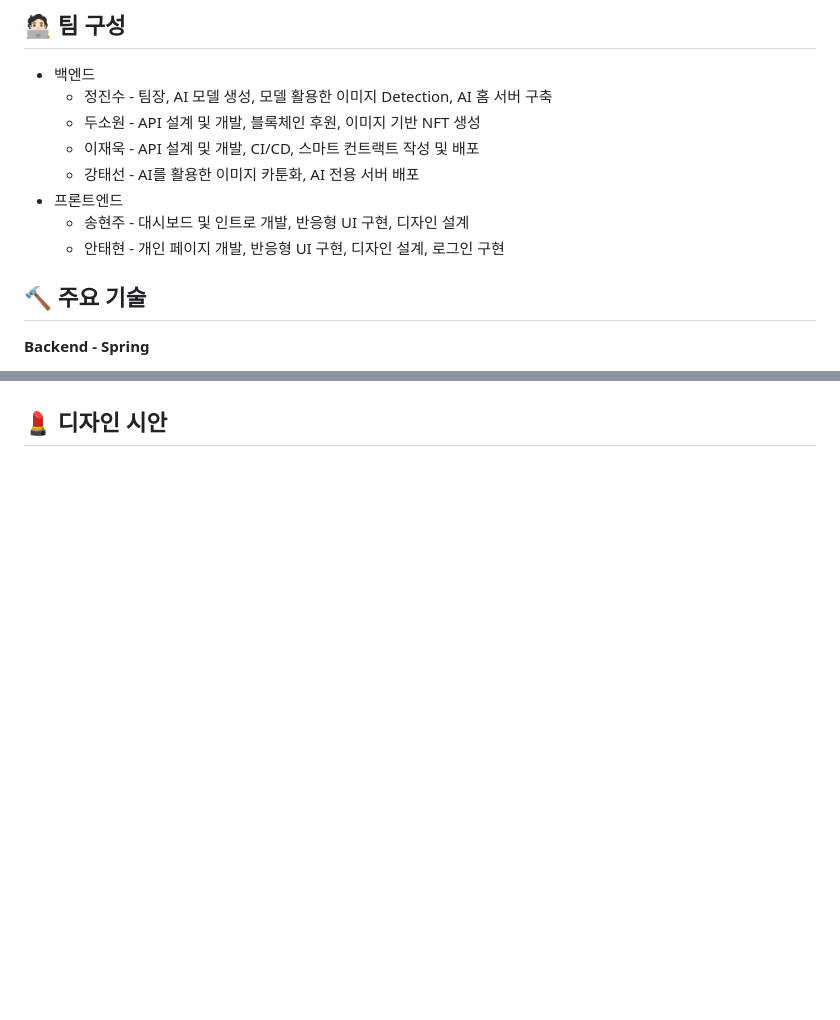
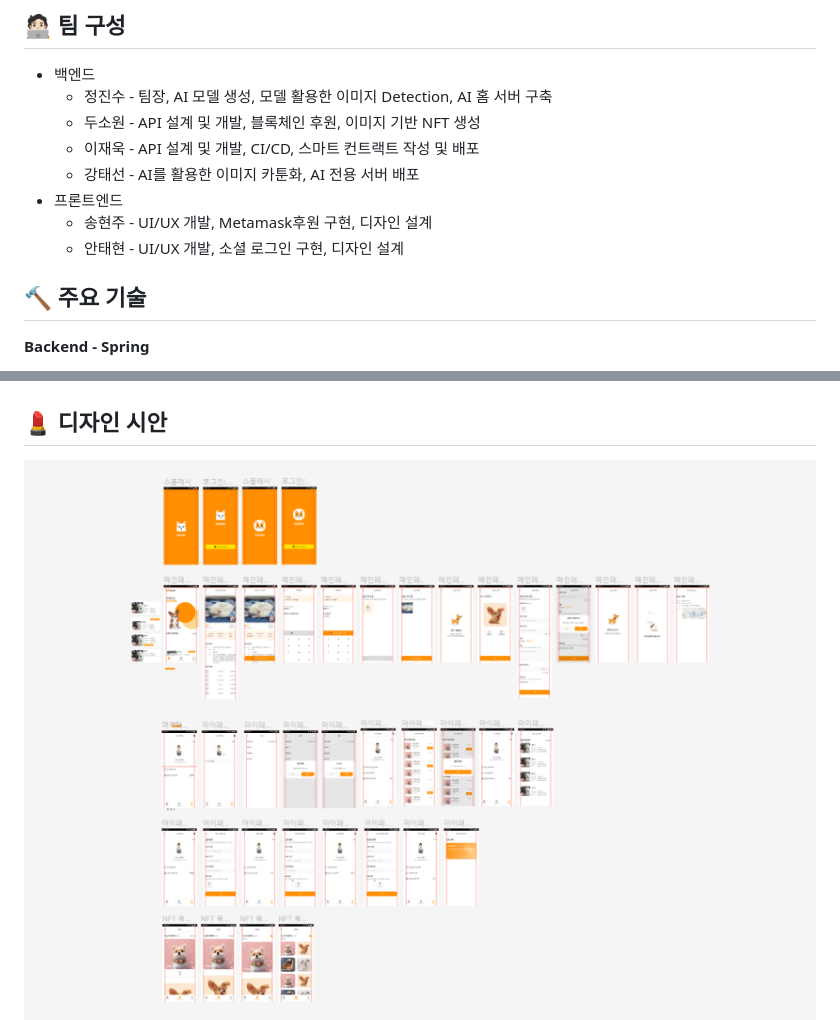
Before and after one commit to sw0610/POOM, a Markdown page: README.md, 2 parts joined by grey strips. Drawn GitHub-style; pictures changed too: assets/total_design.png (added); blank space fills up the shorter version.

Commit message:
:wrench: feat : 서비스화면, fix : 팀원 소개

```diff
--- a/README.md
+++ b/README.md
@@ -49,8 +49,8 @@
   - 이재욱 - API 설계 및 개발, CI/CD, 스마트 컨트랙트 작성 및 배포
   - 강태선 - AI를 활용한 이미지 카툰화, AI 전용 서버 배포
 - 프론트엔드
-  - 송현주 - 대시보드 및 인트로 개발, 반응형 UI 구현, 디자인 설계
-  - 안태현 - 개인 페이지 개발, 반응형 UI 구현, 디자인 설계, 로그인 구현
+  - 송현주 - UI/UX 개발, Metamask후원 구현, 디자인 설계
+  - 안태현 - UI/UX 개발, 소셜 로그인 구현, 디자인 설계
 
 ## 🔨 주요 기술
 
@@ -115,7 +115,7 @@
 ![요구사항정의서](./assets/function_2.PNG)
 
 ## 💄 디자인 시안
-
+![전체 디자인 시안](./assets//total_design.png)
 ![디자인 시안](./assets/login.PNG)
 ![디자인 시안](./assets/main.PNG)
 ![디자인 시안](./assets/detail.PNG)
```
Also changed, not shown: other parts of README.md (+1 -1 lines), 2 other files.
